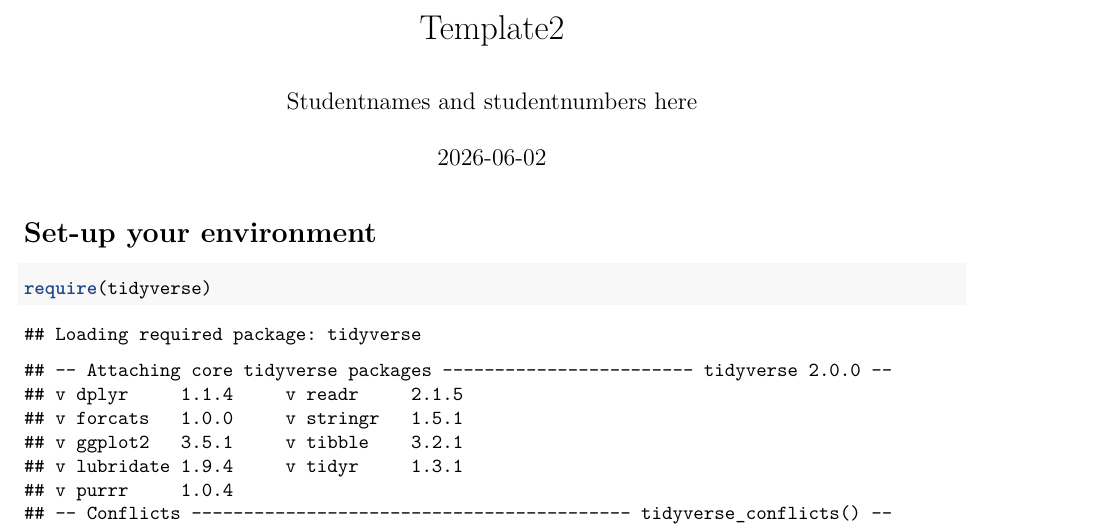
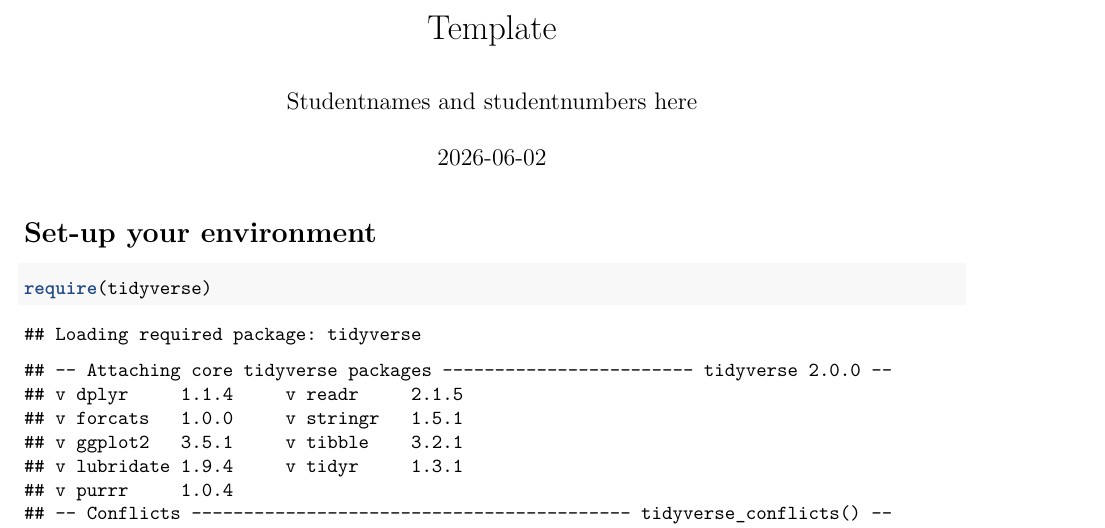
Before and after one commit to kysaad-source/PfE-groep-2.4-2, an R Markdown document (Template_Assignment.Rmd): part of page 1 of 4, cut at the place of the change. Rendered offline with R 4.5, knitr and Pandoc, then LaTeX, with nearby package versions.

Commit message:
Update Template_Assignment.Rmd

```diff
--- a/Template_Assignment.Rmd
+++ b/Template_Assignment.Rmd
@@ -1,5 +1,5 @@
 ---
-title: "Template2"
+title: "Template"
 author: "Studentnames and studentnumbers here"
 date: "`r Sys.Date()`"
 output: pdf_document
```
